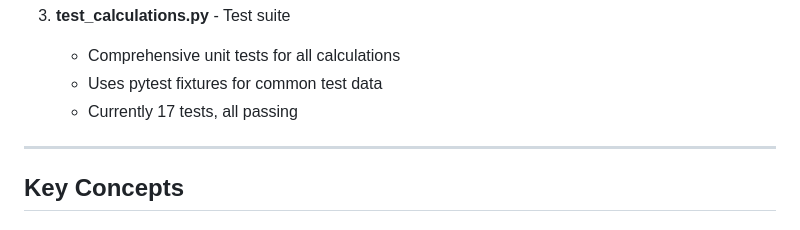
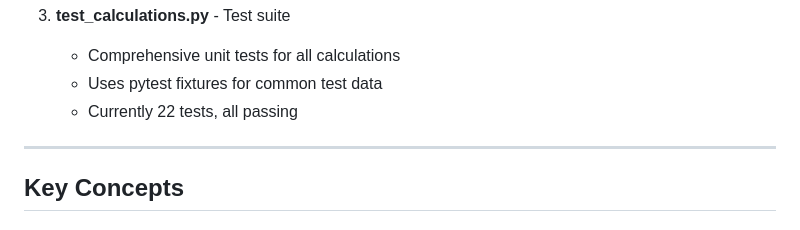
Before and after one commit to eyadsibai/worth_it, a Markdown page: AGENT.md, the part around the change. Rendered like a GitHub page.

Commit message:
Update AGENT.md
Co-authored-by: Copilot <175728472+Copilot@users.noreply.github.com>

```diff
--- a/AGENT.md
+++ b/AGENT.md
@@ -79,7 +79,7 @@ The codebase follows a **clean separation** between UI and business logic:
 3. **test_calculations.py** - Test suite
    - Comprehensive unit tests for all calculations
    - Uses pytest fixtures for common test data
-   - Currently 17 tests, all passing
+   - Currently 22 tests, all passing
 
 ---
 
```
